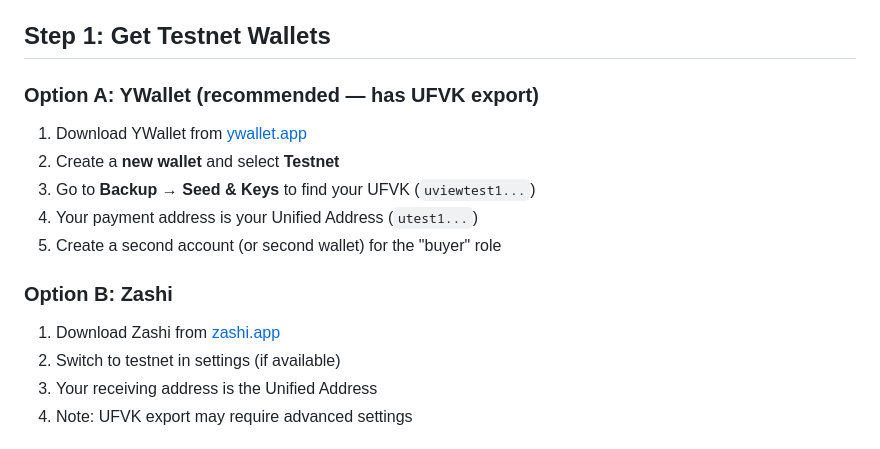
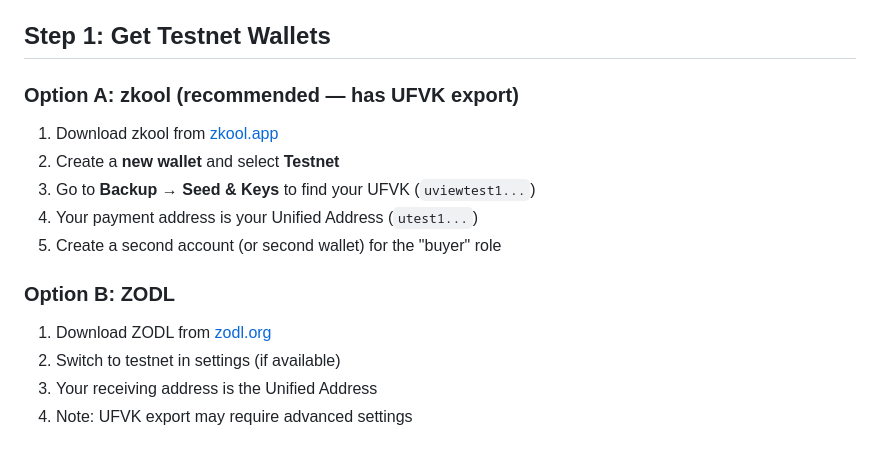
Before and after one commit to atmospherelabs-dev/cipherpay-api, a Markdown page: TESTNET_GUIDE.md, the part around the change. GitHub-like rendering.

Commit message:
docs: rename Zashi → ZODL, YWallet → zkool in testnet guide
Wallet rebrands: Zashi is now ZODL, YWallet is now zkool.
Updated wallet names and download links.

```diff
--- a/TESTNET_GUIDE.md
+++ b/TESTNET_GUIDE.md
@@ -13,17 +13,17 @@ You can use the same wallet app for both (different accounts), or two different
 
 ## Step 1: Get Testnet Wallets
 
-### Option A: YWallet (recommended — has UFVK export)
+### Option A: zkool (recommended — has UFVK export)
 
-1. Download YWallet from [ywallet.app](https://ywallet.app)
+1. Download zkool from [zkool.app](https://zkool.app)
 2. Create a **new wallet** and select **Testnet**
 3. Go to **Backup → Seed & Keys** to find your UFVK (`uviewtest1...`)
 4. Your payment address is your Unified Address (`utest1...`)
 5. Create a second account (or second wallet) for the "buyer" role
 
-### Option B: Zashi
+### Option B: ZODL
 
-1. Download Zashi from [zashi.app](https://electriccoin.co/zashi)
+1. Download ZODL from [zodl.org](https://zodl.org)
 2. Switch to testnet in settings (if available)
 3. Your receiving address is the Unified Address
 4. Note: UFVK export may require advanced settings
```
